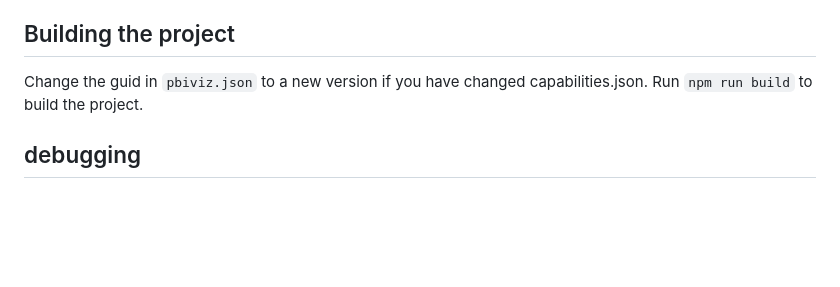
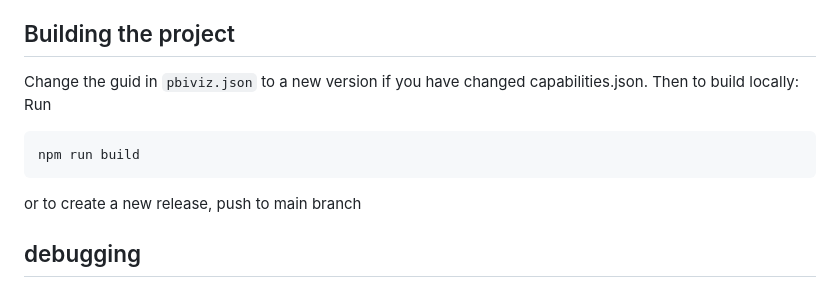
Before and after one commit to yschindel/NHMzh-pbi-viewer, a Markdown page: README.md, the part around the change. Rendered like a GitHub page; blank space fills up the shorter version.

````diff
--- a/README.md
+++ b/README.md
@@ -42,7 +42,13 @@ https://localhost:8080/assets/
 ## Building the project
 
 Change the guid in `pbiviz.json` to a new version if you have changed capabilities.json.
-Run `npm run build` to build the project.
+Then to build locally: Run
+
+```
+npm run build
+```
+
+or to create a new release, push to main branch
 
 ## debugging
 
````
